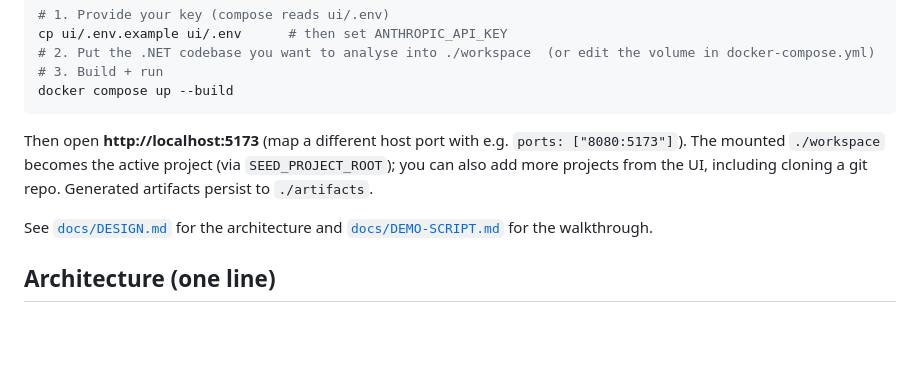
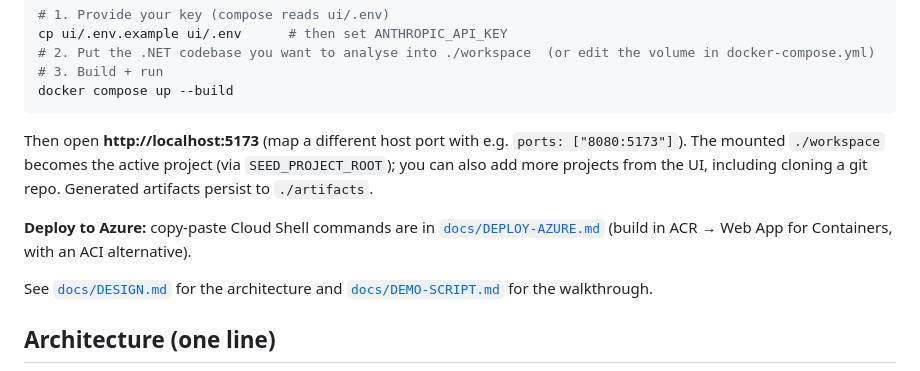
Before and after one commit to swarupd227/Astra-AgenticOS, a Markdown page: README.md, the part around the change. Drawn GitHub-style; blank space fills up the shorter version.

```diff
--- a/README.md
+++ b/README.md
@@ -75,6 +75,9 @@ Then open **http://localhost:5173** (map a different host port with e.g. `ports:
 The mounted `./workspace` becomes the active project (via `SEED_PROJECT_ROOT`); you can also add more
 projects from the UI, including cloning a git repo. Generated artifacts persist to `./artifacts`.
 
+**Deploy to Azure:** copy-paste Cloud Shell commands are in [`docs/DEPLOY-AZURE.md`](docs/DEPLOY-AZURE.md)
+(build in ACR → Web App for Containers, with an ACI alternative).
+
 See [`docs/DESIGN.md`](docs/DESIGN.md) for the architecture and [`docs/DEMO-SCRIPT.md`](docs/DEMO-SCRIPT.md) for the walkthrough.
 
 ## Architecture (one line)
```
Also changed, not shown: docs/DEPLOY-AZURE.md (added, +140 -0 lines).
